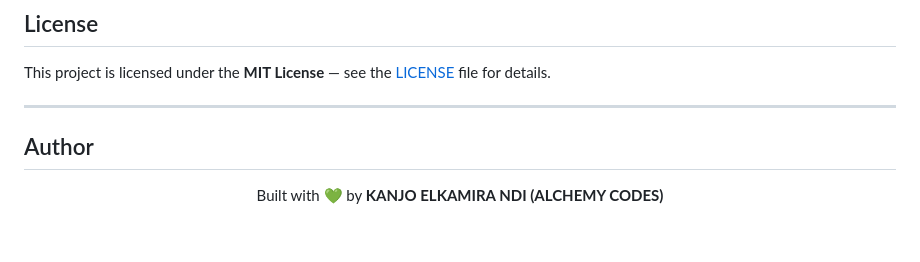
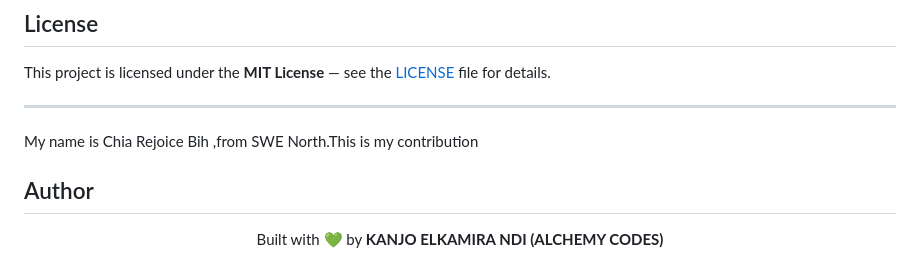
Before and after one commit to Kanjo-Elkamira-Ndi/YouthTrend, a Markdown page: Readme.md, the part around the change. GitHub-like rendering; blank space fills up the shorter version.

```diff
--- a/Readme.md
+++ b/Readme.md
@@ -334,7 +334,7 @@ fix/*       → bug fix branches
 This project is licensed under the **MIT License** — see the [LICENSE](LICENSE) file for details.
 
 ---
-
+My name is Chia Rejoice Bih ,from SWE North.This is my contribution
 ## Author
 
 <div align="center">
```
